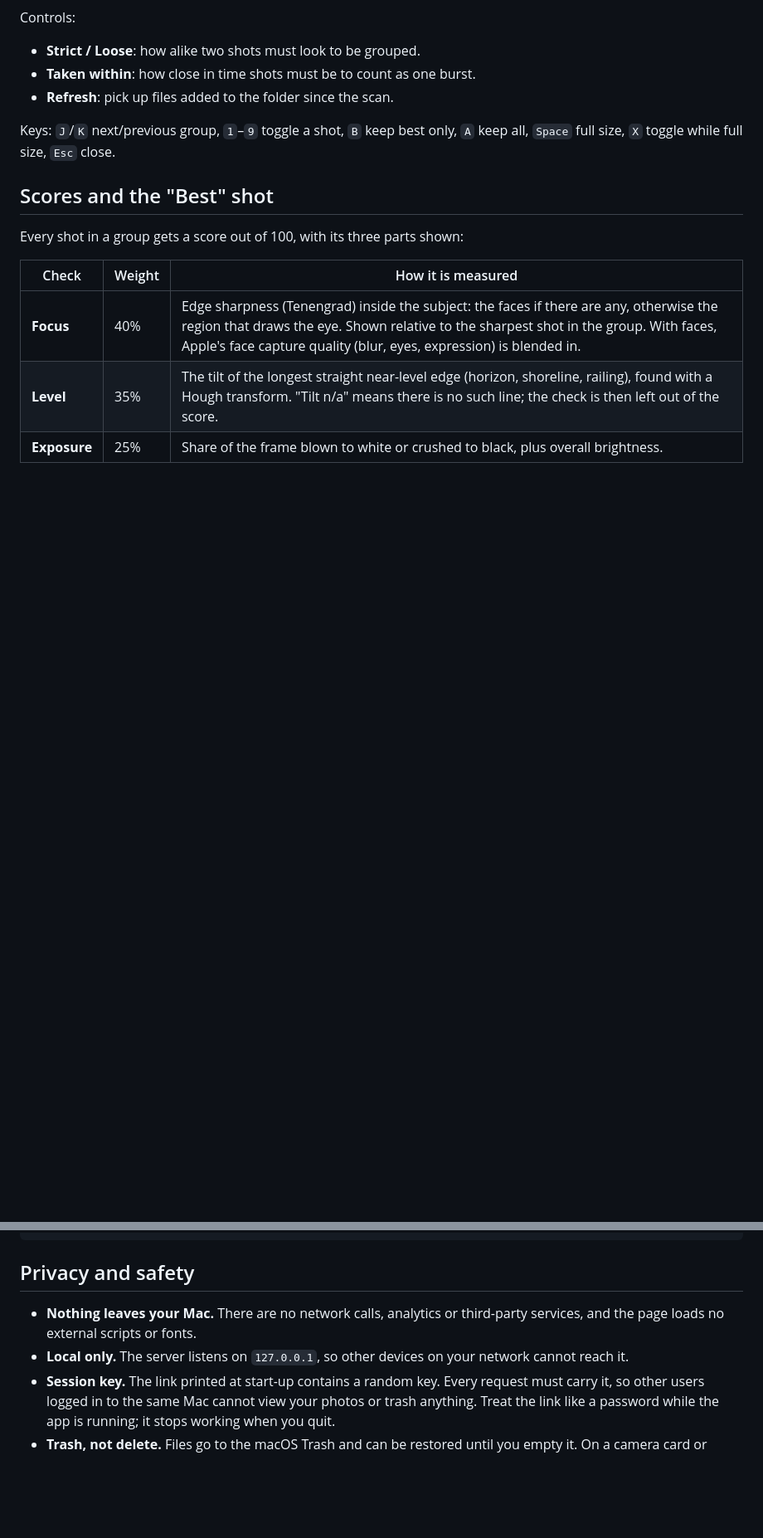
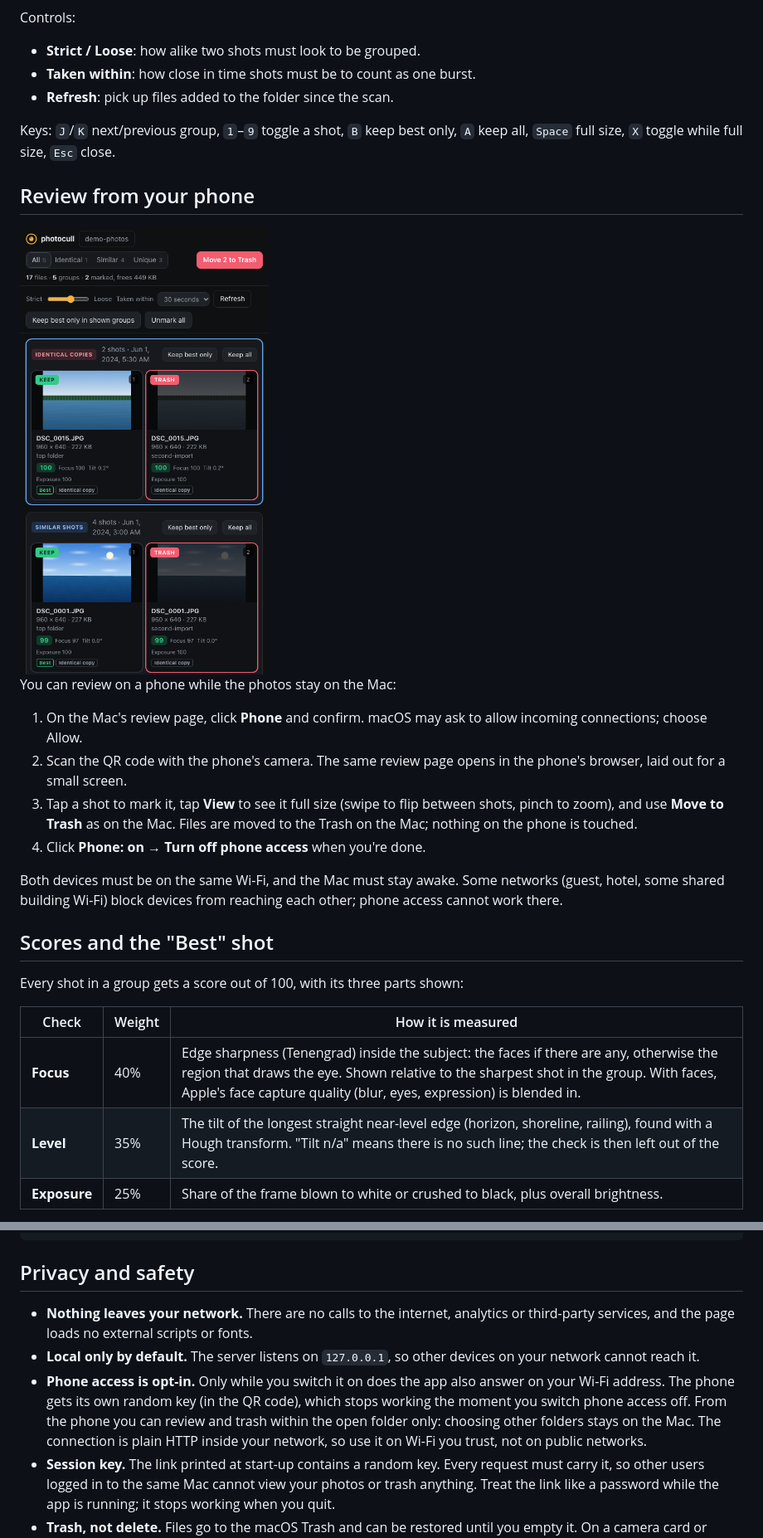
Before and after one commit to rexllz/photocull, a Markdown page: README.md, 2 parts joined by grey strips. Shown at 83% size. Rendered like a GitHub page; pictures changed too: docs/phone.png (added); blank space fills up the shorter version.

```diff
--- a/README.md
+++ b/README.md
@@ -85,6 +86,25 @@ Controls:
 Keys: `J`/`K` next/previous group, `1`–`9` toggle a shot, `B` keep best only,
 `A` keep all, `Space` full size, `X` toggle while full size, `Esc` close.
 
+## Review from your phone
+
+<img src="docs/phone.png" alt="Review page on a phone" width="300">
+
+You can review on a phone while the photos stay on the Mac:
+
+1. On the Mac's review page, click **Phone** and confirm. macOS may ask to
+   allow incoming connections; choose Allow.
+2. Scan the QR code with the phone's camera. The same review page opens in the
+   phone's browser, laid out for a small screen.
+3. Tap a shot to mark it, tap **View** to see it full size (swipe to flip
+   between shots, pinch to zoom), and use **Move to Trash** as on the Mac. Files
+   are moved to the Trash on the Mac; nothing on the phone is touched.
+4. Click **Phone: on** → **Turn off phone access** when you're done.
+
+Both devices must be on the same Wi-Fi, and the Mac must stay awake. Some
+networks (guest, hotel, some shared building Wi-Fi) block devices from reaching
+each other; phone access cannot work there.
+
 ## Scores and the "Best" shot
 
 Every shot in a group gets a score out of 100, with its three parts shown:
@@ -172,10 +192,17 @@ tests/                      unit tests
 
 ## Privacy and safety
 
-- **Nothing leaves your Mac.** There are no network calls, analytics or
-  third-party services, and the page loads no external scripts or fonts.
-- **Local only.** The server listens on `127.0.0.1`, so other devices on your
-  network cannot reach it.
+- **Nothing leaves your network.** There are no calls to the internet,
+  analytics or third-party services, and the page loads no external scripts or
+  fonts.
+- **Local only by default.** The server listens on `127.0.0.1`, so other
+  devices on your network cannot reach it.
+- **Phone access is opt-in.** Only while you switch it on does the app also
+  answer on your Wi-Fi address. The phone gets its own random key (in the QR
+  code), which stops working the moment you switch phone access off. From the
+  phone you can review and trash within the open folder only: choosing other
+  folders stays on the Mac. The connection is plain HTTP inside your network,
+  so use it on Wi-Fi you trust, not on public networks.
 - **Session key.** The link printed at start-up contains a random key. Every
   request must carry it, so other users logged in to the same Mac cannot view
   your photos or trash anything. Treat the link like a password while the app
```
Also changed, not shown: other parts of README.md (+4 -3 lines), 3 other files.
